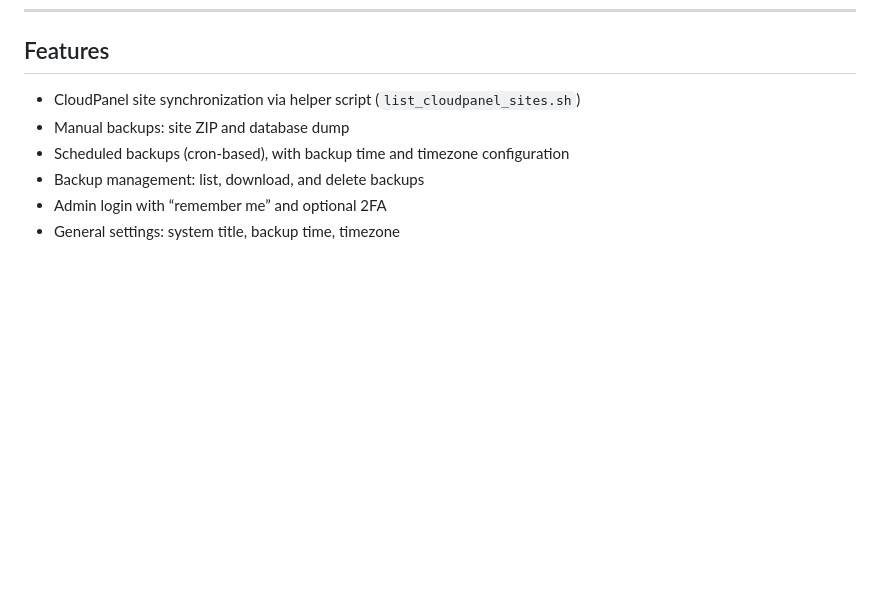
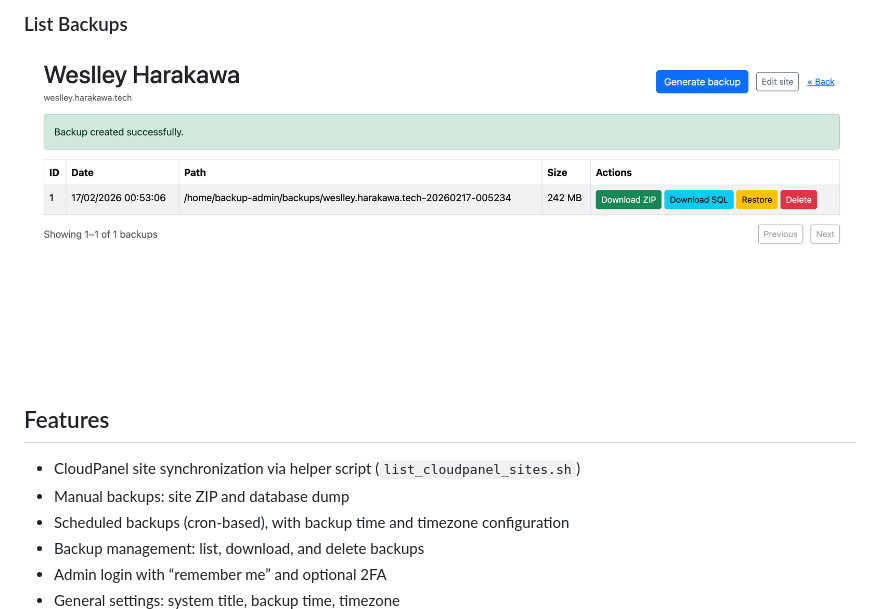
Before and after one commit to WeslleyHarakawa/CloudPanel-Backup-Manager, a Markdown page: README.md, the part around one of its changes. Drawn GitHub-style; blank space fills up the shorter version.

```diff
--- a/README.md
+++ b/README.md
@@ -8,3 +22,5 @@ CloudPanel Backup Manager enables system administrators and hosting professional
+### List Backups
+![List Backups](docs/images/05backupadmin_listbackups.png)
 
 ## Features
 
```
Also changed, not shown: other parts of README.md (+14 -0 lines).
